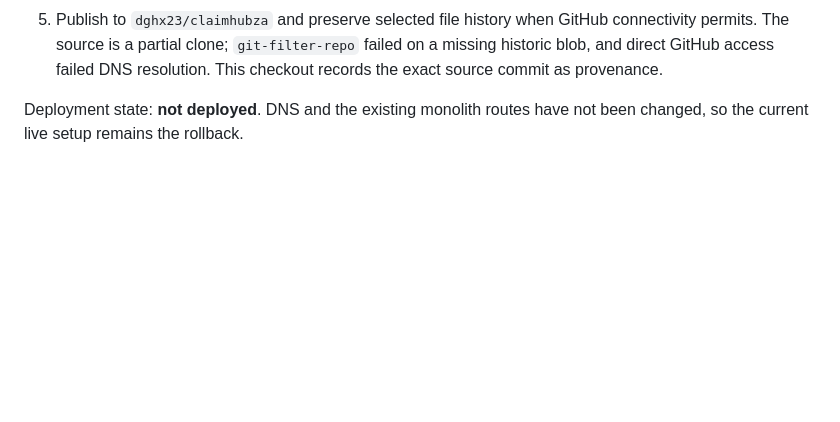
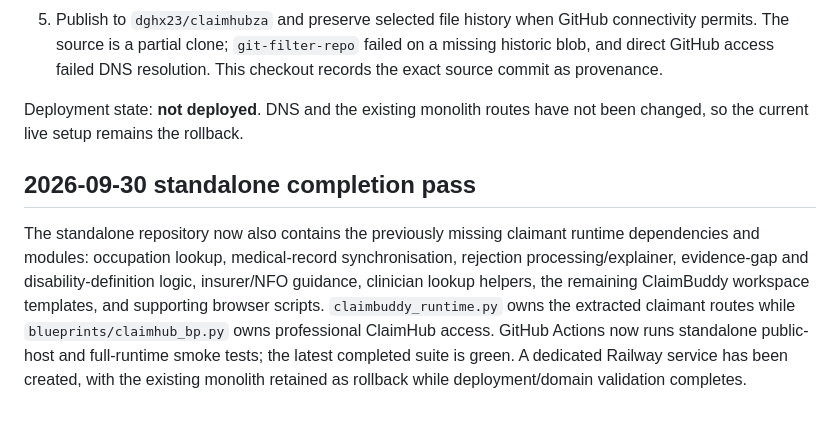
Before and after one commit to dghx23/claimhubza, a Markdown page: EXTRACTION.md, the part around the change. Drawn GitHub-style; blank space fills up the shorter version.

Commit message:
Update EXTRACTION.md for completed standalone extraction

```diff
--- a/EXTRACTION.md
+++ b/EXTRACTION.md
@@ -32,3 +32,8 @@ The original `app.py` was not copied: it contains unrelated Sentrix, RiskAtlas,
 5. Publish to `dghx23/claimhubza` and preserve selected file history when GitHub connectivity permits. The source is a partial clone; `git-filter-repo` failed on a missing historic blob, and direct GitHub access failed DNS resolution. This checkout records the exact source commit as provenance.
 
 Deployment state: **not deployed**. DNS and the existing monolith routes have not been changed, so the current live setup remains the rollback.
+
+
+## 2026-09-30 standalone completion pass
+
+The standalone repository now also contains the previously missing claimant runtime dependencies and modules: occupation lookup, medical-record synchronisation, rejection processing/explainer, evidence-gap and disability-definition logic, insurer/NFO guidance, clinician lookup helpers, the remaining ClaimBuddy workspace templates, and supporting browser scripts. `claimbuddy_runtime.py` owns the extracted claimant routes while `blueprints/claimhub_bp.py` owns professional ClaimHub access. GitHub Actions now runs standalone public-host and full-runtime smoke tests; the latest completed suite is green. A dedicated Railway service has been created, with the existing monolith retained as rollback while deployment/domain validation completes.
```
